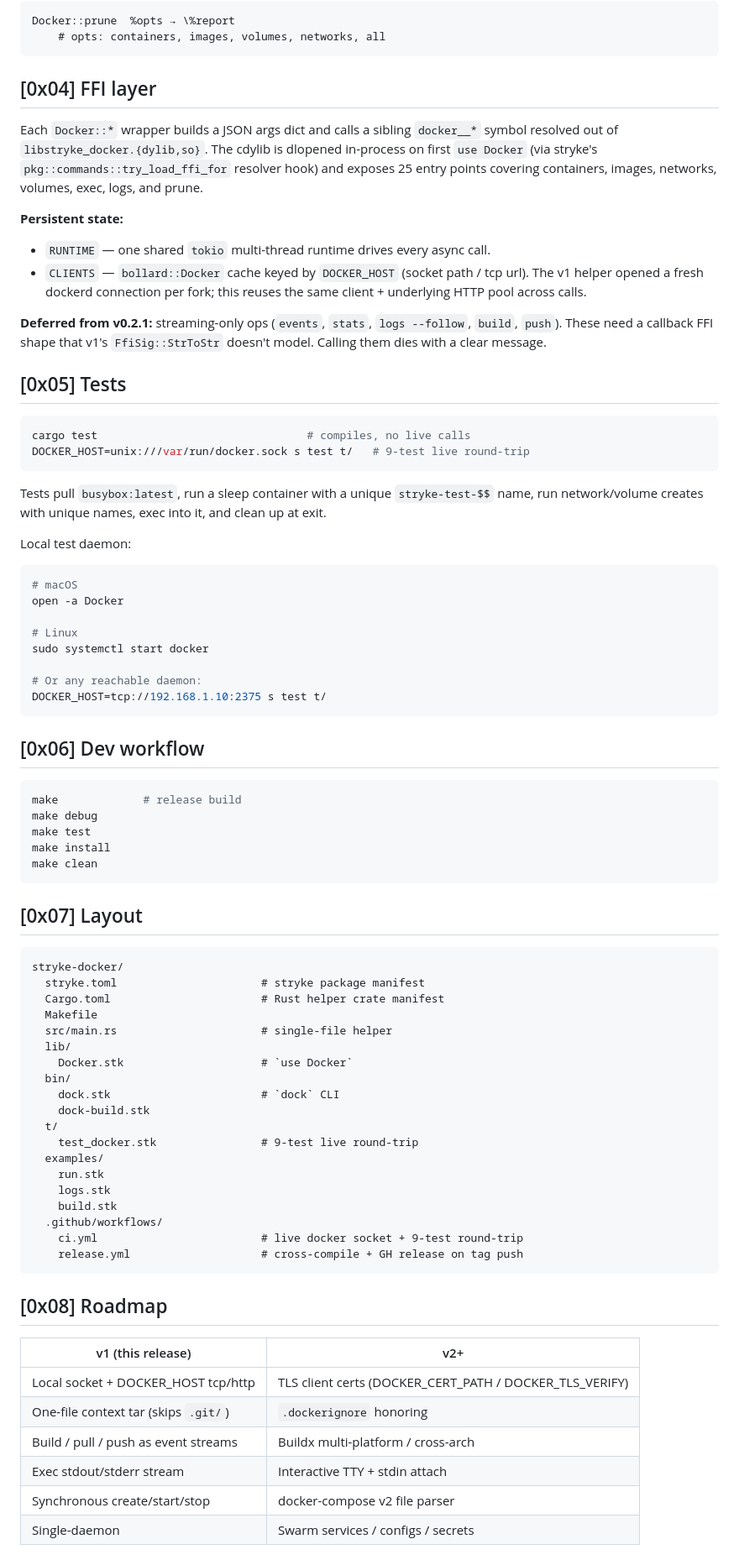
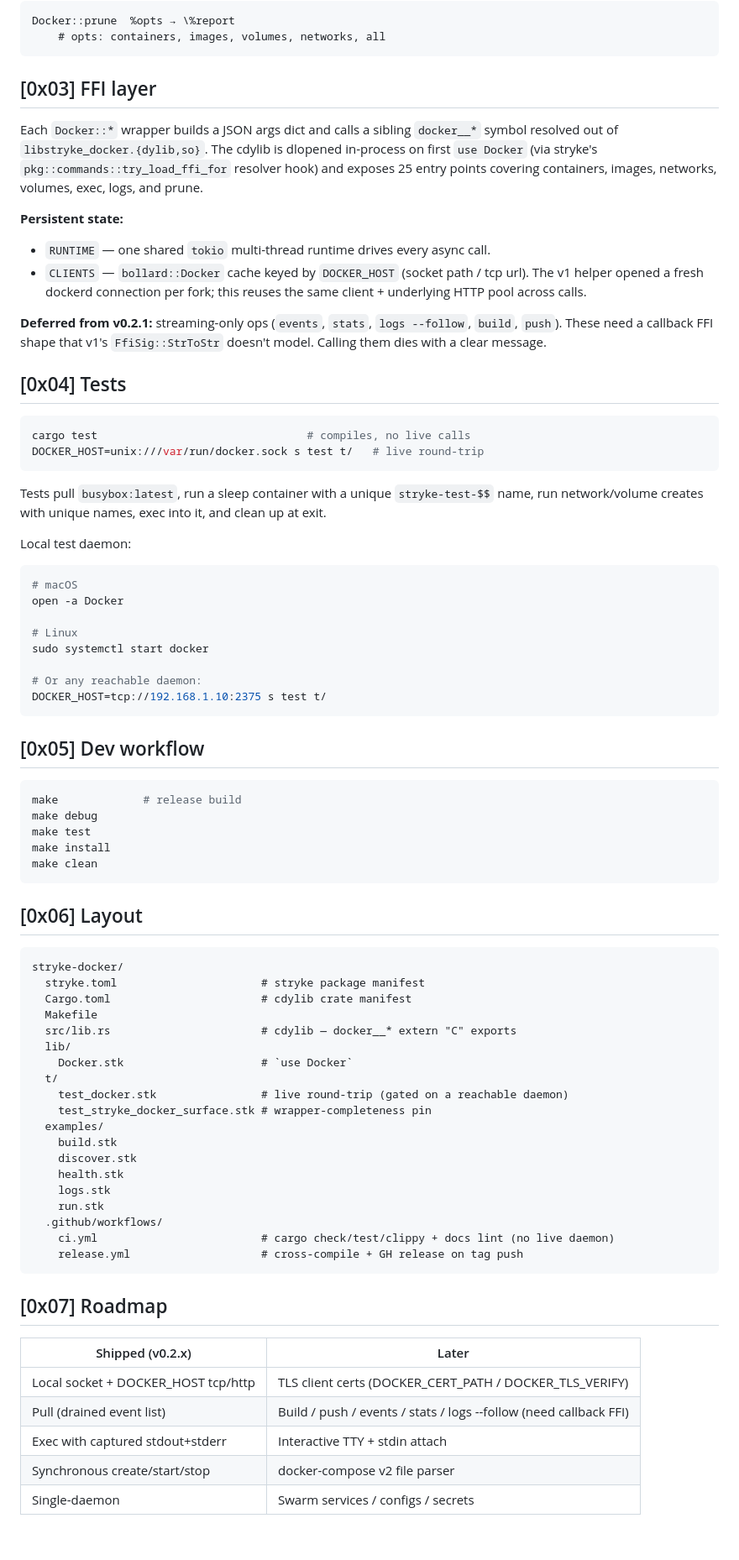
Before and after one commit to MenkeTechnologies/stryke-docker, a Markdown page: README.md, the part around one of its changes. Shown at 84% size. Rendered like a GitHub page.

````diff
--- a/README.md
+++ b/README.md
@@ -263,7 +188,7 @@ Docker::prune  %opts → \%report
     # opts: containers, images, volumes, networks, all
 ```
 
-## [0x04] FFI layer
+## [0x03] FFI layer
 
 Each `Docker::*` wrapper builds a JSON args dict and calls a sibling
 `docker__*` symbol resolved out of `libstryke_docker.{dylib,so}`. The
@@ -286,11 +211,11 @@ prune.
 v1's `FfiSig::StrToStr` doesn't model. Calling them dies with a clear
 message.
 
-## [0x05] Tests
+## [0x04] Tests
 
 ```sh
 cargo test                                # compiles, no live calls
-DOCKER_HOST=unix:///var/run/docker.sock s test t/   # 9-test live round-trip
+DOCKER_HOST=unix:///var/run/docker.sock s test t/   # live round-trip
 ```
 
 Tests pull `busybox:latest`, run a sleep container with a unique
@@ -310,7 +235,7 @@ sudo systemctl start docker
 DOCKER_HOST=tcp://192.168.1.10:2375 s test t/
 ```
 
-## [0x06] Dev workflow
+## [0x05] Dev workflow
 
 ```sh
 make             # release build
@@ -320,38 +245,37 @@ make install
 make clean
 ```
 
-## [0x07] Layout
+## [0x06] Layout
 
 ```
 stryke-docker/
   stryke.toml                      # stryke package manifest
-  Cargo.toml                       # Rust helper crate manifest
+  Cargo.toml                       # cdylib crate manifest
   Makefile
-  src/main.rs                      # single-file helper
+  src/lib.rs                       # cdylib — docker__* extern "C" exports
   lib/
     Docker.stk                     # `use Docker`
-  bin/
-    dock.stk                       # `dock` CLI
-    dock-build.stk
   t/
-    test_docker.stk                # 9-test live round-trip
+    test_docker.stk                # live round-trip (gated on a reachable daemon)
+    test_stryke_docker_surface.stk # wrapper-completeness pin
   examples/
+    build.stk
+    discover.stk
+    health.stk
+    logs.stk
     run.stk
-    logs.stk
-    build.stk
   .github/workflows/
-    ci.yml                         # live docker socket + 9-test round-trip
+    ci.yml                         # cargo check/test/clippy + docs lint (no live daemon)
     release.yml                    # cross-compile + GH release on tag push
 ```
 
-## [0x08] Roadmap
+## [0x07] Roadmap
 
-| v1 (this release) | v2+ |
+| Shipped (v0.2.x) | Later |
 |---|---|
 | Local socket + DOCKER_HOST tcp/http | TLS client certs (DOCKER_CERT_PATH / DOCKER_TLS_VERIFY) |
-| One-file context tar (skips `.git/`) | `.dockerignore` honoring |
-| Build / pull / push as event streams | Buildx multi-platform / cross-arch |
-| Exec stdout/stderr stream | Interactive TTY + stdin attach |
+| Pull (drained event list) | Build / push / events / stats / logs --follow (need callback FFI) |
+| Exec with captured stdout+stderr | Interactive TTY + stdin attach |
 | Synchronous create/start/stop | docker-compose v2 file parser |
 | Single-daemon | Swarm services / configs / secrets |
 
````
Also changed, not shown: other parts of README.md (+23 -98 lines).
